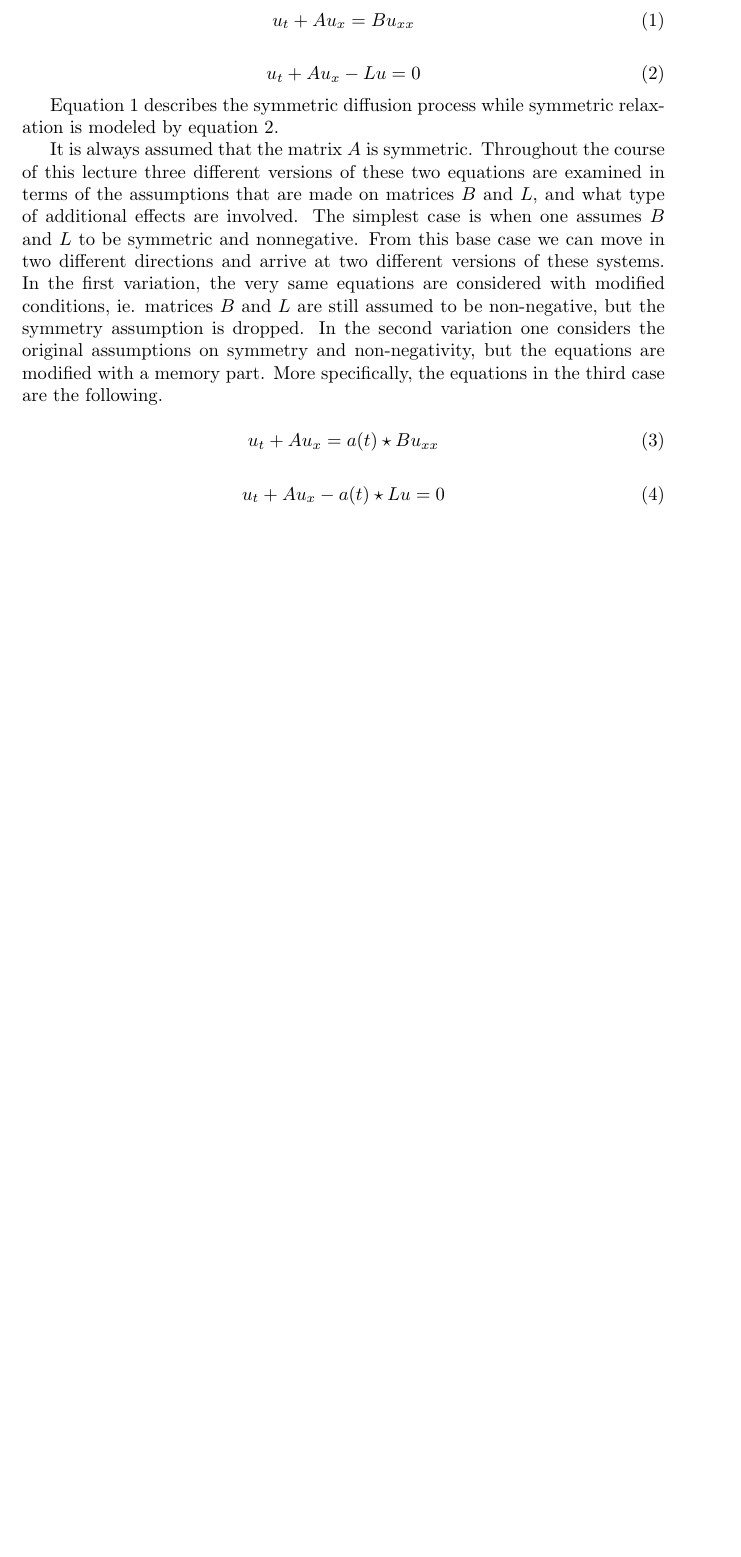
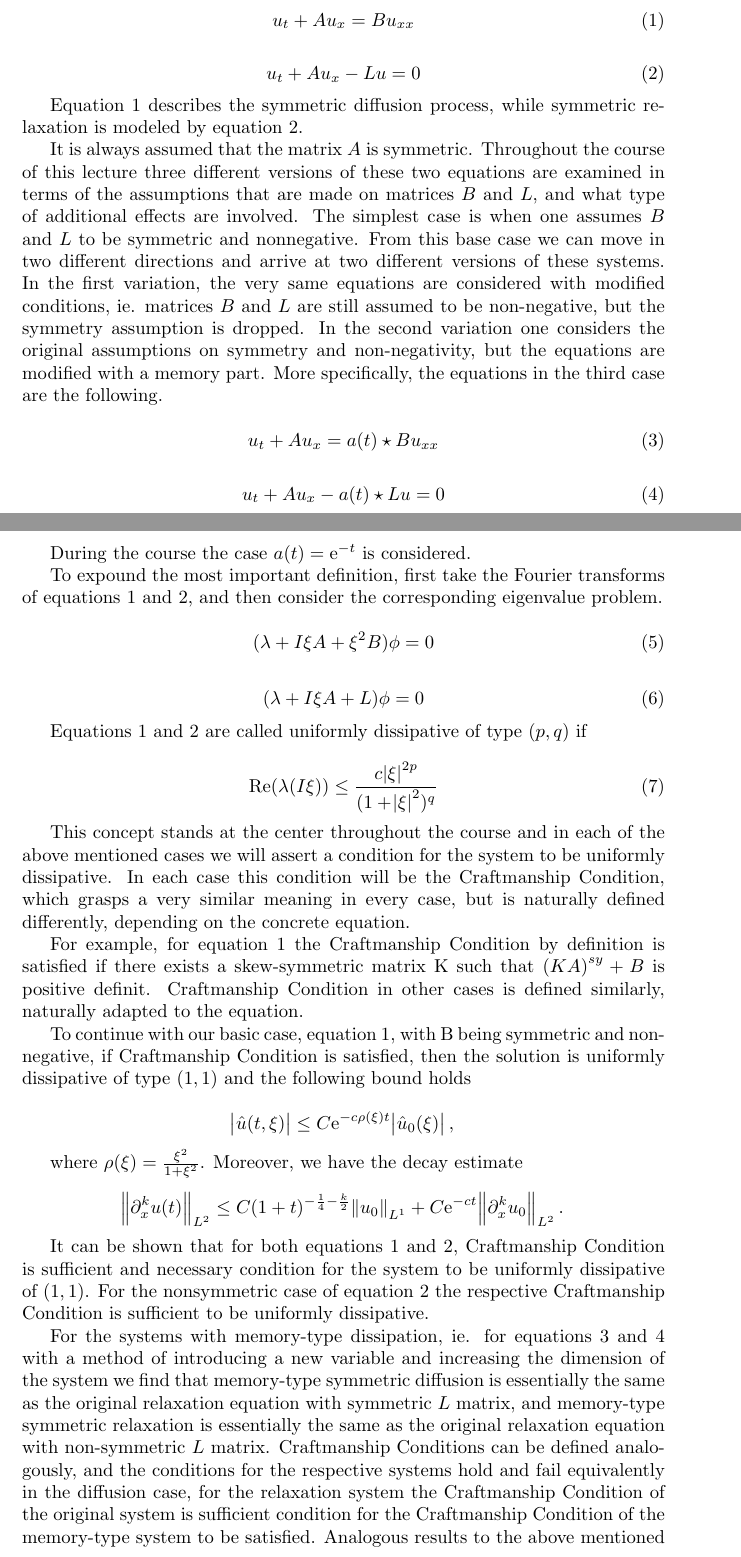
Before and after one commit to msjuhasznora/mathsgitrepo, a LaTeX paper (activities.tex): part of page 4 of 5 before the commit and two parts of pages 4 and 5 of 6 after it, the two joined at a grey line, cut so that both start at the same text, the shorter picture padded with empty space. Compiled offline with pdfLaTeX.

Commit message:
Hyperbolic Systems 1.0 shipped

```diff
--- a/activities.tex
+++ b/activities.tex
@@ -1,5 +1,8 @@
 \documentclass{article}
 \usepackage{graphicx}
+\usepackage{amssymb}
+\usepackage{amsmath}
+\usepackage{commath}
 
 %PREAMBLE
 \title{Activities 2016 / 2017}
@@ -47,7 +50,7 @@ u_{t} + Au_{x} = Bu_{xx}
 u_{t} + Au_{x} -Lu = 0
 \end{equation}
 
-Equation \ref{eq:symmetricdiffusion} describes the symmetric diffusion process while symmetric relaxation is modeled by equation \ref{eq:symmetricrelaxation}.
+Equation \ref{eq:symmetricdiffusion} describes the symmetric diffusion process, while symmetric relaxation is modeled by equation \ref{eq:symmetricrelaxation}.
 
 It is always assumed that the matrix $A$ is symmetric. Throughout the course of this lecture three different versions of these two equations are examined in terms of the assumptions that are made on matrices $B$ and $L$, and what type of additional effects are involved. The simplest case is when one assumes $B$ and $L$ to be symmetric and nonnegative. From this base case we can move in two different directions and arrive at two different versions of these systems. In the first variation, the very same equations are considered with modified conditions, ie. matrices $B$ and $L$ are still assumed to be non-negative, but the symmetry assumption is dropped. In the second variation one considers the original assumptions on symmetry and non-negativity, but the equations are modified with a memory part. More specifically, the equations in the third case are the following.
 
@@ -59,7 +62,42 @@ u_{t} + Au_{x} = a(t) \star Bu_{xx}
 u_{t} + Au_{x} -a(t) \star Lu = 0
 \end{equation}
 
-Fourier transform.
+During the course the case $a(t) = \mathrm{e}^{-t}$ is considered.
+
+To expound the most important definition, first take the Fourier transforms of equations \ref{eq:symmetricdiffusion} and \ref{eq:symmetricrelaxation}, and then consider the corresponding eigenvalue problem.
+
+\begin{equation} \label{eq:symmetricdiffusioneigenv}
+( \lambda + I \xi A + \xi ^2 B ) \phi = 0
+\end{equation}
+
+\begin{equation} \label{eq:symmetricrelaxationeigenv}
+( \lambda + I \xi A + L ) \phi = 0
+\end{equation}
+
+Equations \ref{eq:symmetricdiffusion} and \ref{eq:symmetricrelaxation} are called uniformly dissipative of type $(p,q)$ if
+
+\begin{equation} \label{eq:uniformdissipativity}
+\operatorname{Re}(\lambda(I \xi)) \leq \frac{c\abs{\xi}^{2p}}{(1 + \abs{\xi}^2)^q}
+\end{equation}
+
+This concept stands at the center throughout the course and in each of the above mentioned cases we will assert a condition for the system to be uniformly dissipative. In each case this condition will be the Craftmanship Condition, which grasps a very similar meaning in every case, but is naturally defined differently, depending on the concrete equation.
+
+For example, for equation \ref{eq:symmetricdiffusion} the Craftmanship Condition by definition is satisfied if there exists a skew-symmetric matrix K such that $ {(KA)}^{sy} + B$ is positive definit. Craftmanship Condition in other cases is defined similarly, naturally adapted to the equation.
+
+To continue with our basic case, equation \ref{eq:symmetricdiffusion}, with B being symmetric and non-negative, if Craftmanship Condition is satisfied, then the solution is uniformly dissipative of type $(1,1)$ and the following bound holds
+
+\[ \abs{\hat{u}(t,\xi)} \leq C \mathrm{e}^{-c\rho(\xi)t} \abs{\hat{u}_0 (\xi)} , \]
+
+where $\rho(\xi) = \frac{\xi^2}{1 + \xi^2}$. Moreover, we have the decay estimate
+
+\[ \norm{\partial _{x} ^{k} u(t)}_{L^2} \leq C(1+t)^{-\frac{1}{4}-\frac{k}{2}} \norm{u_0}_{L^1} + C\mathrm{e}^{-ct} \norm{\partial ^k _x u_0}_{L^2}.\]
+
+It can be shown that for both equations  \ref{eq:symmetricdiffusion} and \ref{eq:symmetricrelaxation}, Craftmanship Condition is sufficient and necessary condition for the system to be uniformly dissipative of $(1,1)$. For the nonsymmetric case of equation \ref{eq:symmetricrelaxation} the respective Craftmanship Condition is sufficient to be uniformly dissipative.
+
+For the systems with memory-type dissipation, ie. for equations \ref{eq:symmetricdiffusionmemo} and \ref{eq:symmetricrelaxationmemo} with a method of introducing a new variable and increasing the dimension of the system we find that memory-type symmetric diffusion is essentially the same as the original relaxation equation with symmetric $L$ matrix, and memory-type symmetric relaxation is essentially the same as the original relaxation equation with non-symmetric $L$ matrix. Craftmanship Conditions can be defined analogously, and the conditions for the respective systems hold and fail equivalently in the diffusion case, for the relaxation system the Craftmanship Condition of the original system is sufficient condition for the Craftmanship Condition of the memory-type system to be satisfied. Analogous results to the above mentioned decay estimate and solution bound can be stated for the non-symmetric and the symmetric memory-type systems as well.
+
+The course explores the relationship between the five different systems defined in the beginning, the Craftmanship Condition, and uniform dissipativity (including decay estimates).
+
 
 \subsection{Advanced Topics on Numerical Methods - Prof. Guglielmi}
 A-stability, B-stability, Runge-Kutta.
```
Also changed, not shown: activities.pdf.
